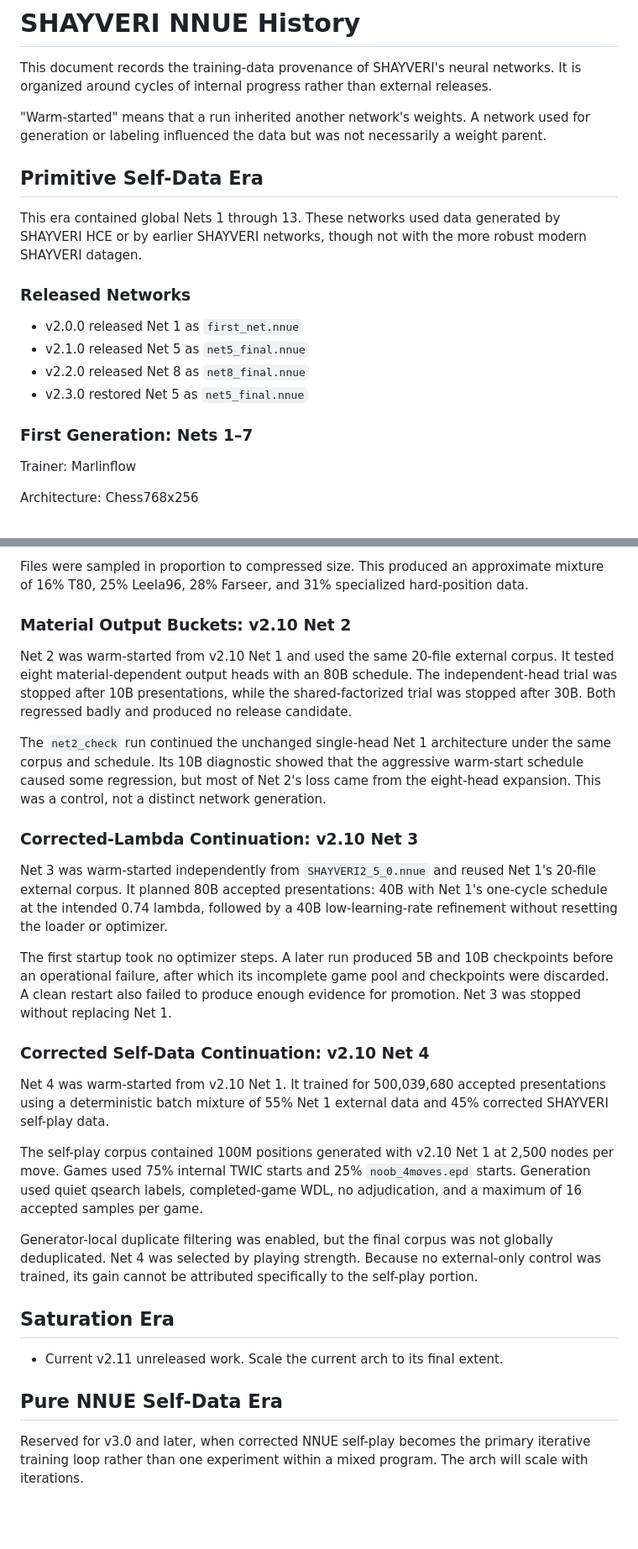
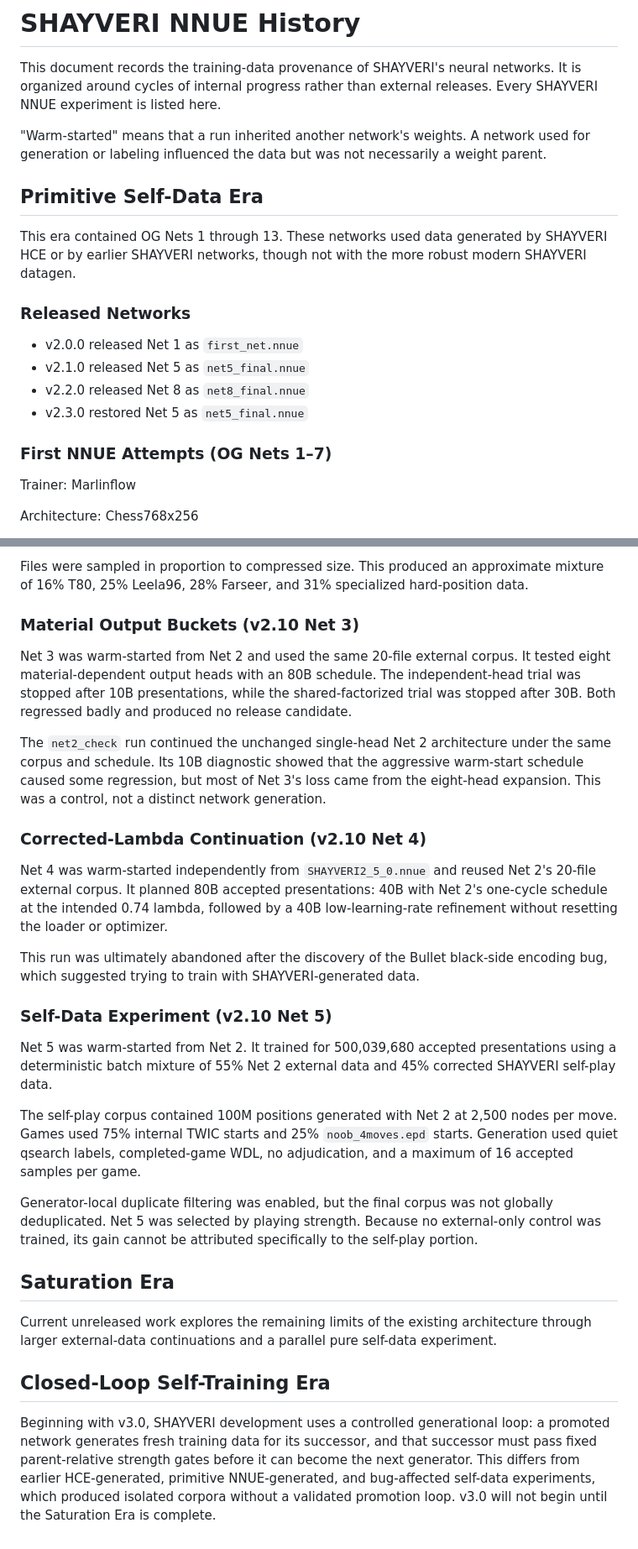
Before and after one commit to shahyaranfaz/SHAYVERI, a Markdown page: docs/NNUE_HISTORY.md, 2 parts joined by grey strips. Shown at 84% size. Rendered like a GitHub page; blank space fills up the shorter version.

```diff
--- a/docs/NNUE_HISTORY.md
+++ b/docs/NNUE_HISTORY.md
@@ -2,7 +2,7 @@
 
 This document records the training-data provenance of SHAYVERI's neural
 networks. It is organized around cycles of internal progress rather than
-external releases.
+external releases. Every SHAYVERI NNUE experiment is listed here.
 
 "Warm-started" means that a run inherited another network's weights. A network
 used for generation or labeling influenced the data but was not necessarily a
@@ -10,7 +10,7 @@ weight parent.
 
 ## Primitive Self-Data Era
 
-This era contained global Nets 1 through 13. These networks used data generated
+This era contained OG Nets 1 through 13. These networks used data generated
 by SHAYVERI HCE or by earlier SHAYVERI networks, though not with the more robust
 modern SHAYVERI datagen.
 
@@ -21,7 +21,7 @@ modern SHAYVERI datagen.
 - v2.2.0 released Net 8 as `net8_final.nnue`
 - v2.3.0 restored Net 5 as `net5_final.nnue`
 
-### First Generation: Nets 1–7
+### First NNUE Attempts (OG Nets 1–7)
 
 Trainer: Marlinflow
 
@@ -208,54 +220,58 @@ Files were sampled in proportion to compressed size. This produced an
 approximate mixture of 16% T80, 25% Leela96, 28% Farseer, and 31% specialized
 hard-position data.
 
-### Material Output Buckets: v2.10 Net 2
+### Material Output Buckets (v2.10 Net 3)
 
-Net 2 was warm-started from v2.10 Net 1 and used the same 20-file external
+Net 3 was warm-started from Net 2 and used the same 20-file external
 corpus. It tested eight material-dependent output heads with an 80B schedule.
 The independent-head trial was stopped after 10B presentations, while the
 shared-factorized trial was stopped after 30B. Both regressed badly and
 produced no release candidate.
 
-The `net2_check` run continued the unchanged single-head Net 1 architecture
+The `net2_check` run continued the unchanged single-head Net 2 architecture
 under the same corpus and schedule. Its 10B diagnostic showed that the
-aggressive warm-start schedule caused some regression, but most of Net 2's
+aggressive warm-start schedule caused some regression, but most of Net 3's
 loss came from the eight-head expansion. This was a control, not a distinct
 network generation.
 
-### Corrected-Lambda Continuation: v2.10 Net 3
+### Corrected-Lambda Continuation (v2.10 Net 4)
 
-Net 3 was warm-started independently from `SHAYVERI2_5_0.nnue` and reused Net
-1's 20-file external corpus. It planned 80B accepted presentations: 40B with
-Net 1's one-cycle schedule at the intended 0.74 lambda, followed by a 40B
+Net 4 was warm-started independently from `SHAYVERI2_5_0.nnue` and reused Net
+2's 20-file external corpus. It planned 80B accepted presentations: 40B with
+Net 2's one-cycle schedule at the intended 0.74 lambda, followed by a 40B
 low-learning-rate refinement without resetting the loader or optimizer.
 
-The first startup took no optimizer steps. A later run produced 5B and 10B
-checkpoints before an operational failure, after which its incomplete game
-pool and checkpoints were discarded. A clean restart also failed to produce
-enough evidence for promotion. Net 3 was stopped without replacing Net 1.
+This run was ultimately abandoned after the discovery of the Bullet black-side
+encoding bug, which suggested trying to train with SHAYVERI-generated data.
 
-### Corrected Self-Data Continuation: v2.10 Net 4
+### Self-Data Experiment (v2.10 Net 5)
 
-Net 4 was warm-started from v2.10 Net 1. It trained for 500,039,680 accepted
-presentations using a deterministic batch mixture of 55% Net 1 external data
+Net 5 was warm-started from Net 2. It trained for 500,039,680 accepted
+presentations using a deterministic batch mixture of 55% Net 2 external data
 and 45% corrected SHAYVERI self-play data.
 
-The self-play corpus contained 100M positions generated with v2.10 Net 1 at
+The self-play corpus contained 100M positions generated with Net 2 at
 2,500 nodes per move. Games used 75% internal TWIC starts and 25%
 `noob_4moves.epd` starts. Generation used quiet qsearch labels, completed-game
 WDL, no adjudication, and a maximum of 16 accepted samples per game.
 
 Generator-local duplicate filtering was enabled, but the final corpus was not
-globally deduplicated. Net 4 was selected by playing strength. Because no
+globally deduplicated. Net 5 was selected by playing strength. Because no
 external-only control was trained, its gain cannot be attributed specifically
 to the self-play portion.
 
 ## Saturation Era
 
-- Current v2.11 unreleased work. Scale the current arch to its final extent.
+Current unreleased work explores the remaining limits of the existing
+architecture through larger external-data continuations and a parallel pure
+self-data experiment.
 
-## Pure NNUE Self-Data Era
+## Closed-Loop Self-Training Era
 
-Reserved for v3.0 and later, when corrected NNUE self-play becomes the primary
-iterative training loop rather than one experiment within a mixed program.
-The arch will scale with iterations.
+Beginning with v3.0, SHAYVERI development uses a controlled generational
+loop: a promoted network generates fresh training data for its successor,
+and that successor must pass fixed parent-relative strength gates before it
+can become the next generator. This differs from earlier HCE-generated,
+primitive NNUE-generated, and bug-affected self-data experiments, which
+produced isolated corpora without a validated promotion loop. v3.0 will not
+begin until the Saturation Era is complete.
```
Also changed, not shown: other parts of docs/NNUE_HISTORY.md (+44 -32 lines), docs/NNUE.md (+1 -1 lines), docs/RELEASING.md (+6 -3 lines).
